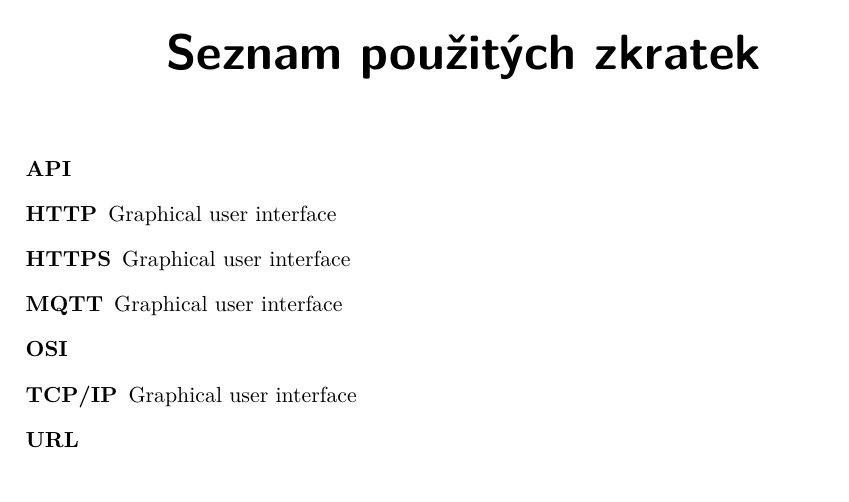
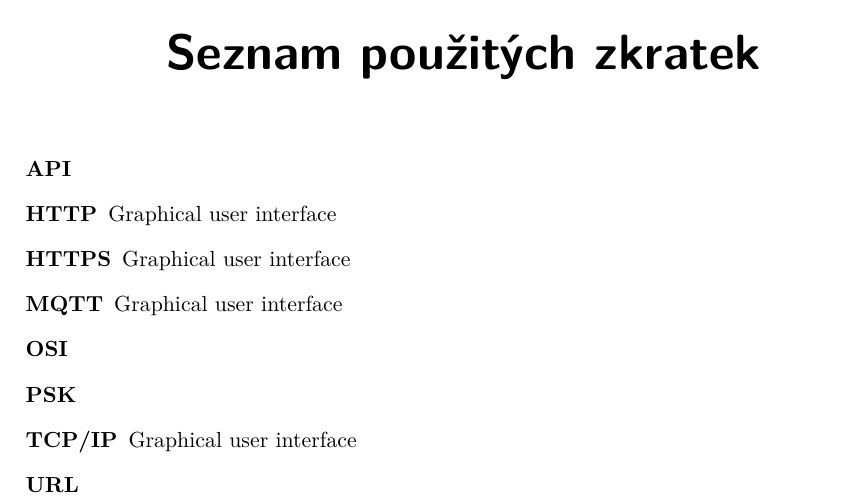
Before and after one commit to ggljzr/mi-dip, a LaTeX thesis (DP_Cervenka_Ondrej_2018.tex): part of page 33 of 35, cut so that both start at the same text. Compiled offline with pdfLaTeX.

Commit message:
PSK acronym

```diff
--- a/DP_Cervenka_Ondrej_2018.tex
+++ b/DP_Cervenka_Ondrej_2018.tex
@@ -73,6 +73,7 @@
     \item[HTTPS] Graphical user interface
     \item[MQTT] Graphical user interface
     \item[OSI]
+    \item[PSK]
     \item[TCP/IP] Graphical user interface
     \item[URL]
 \end{description}
```
